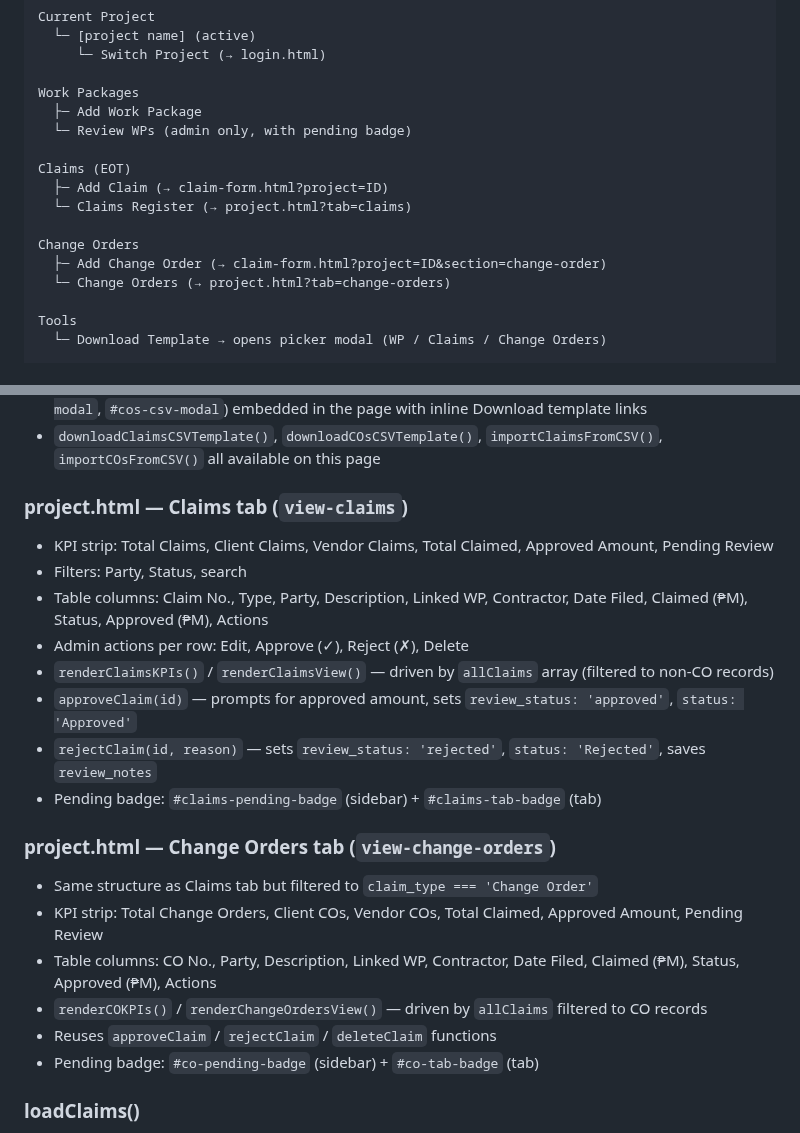
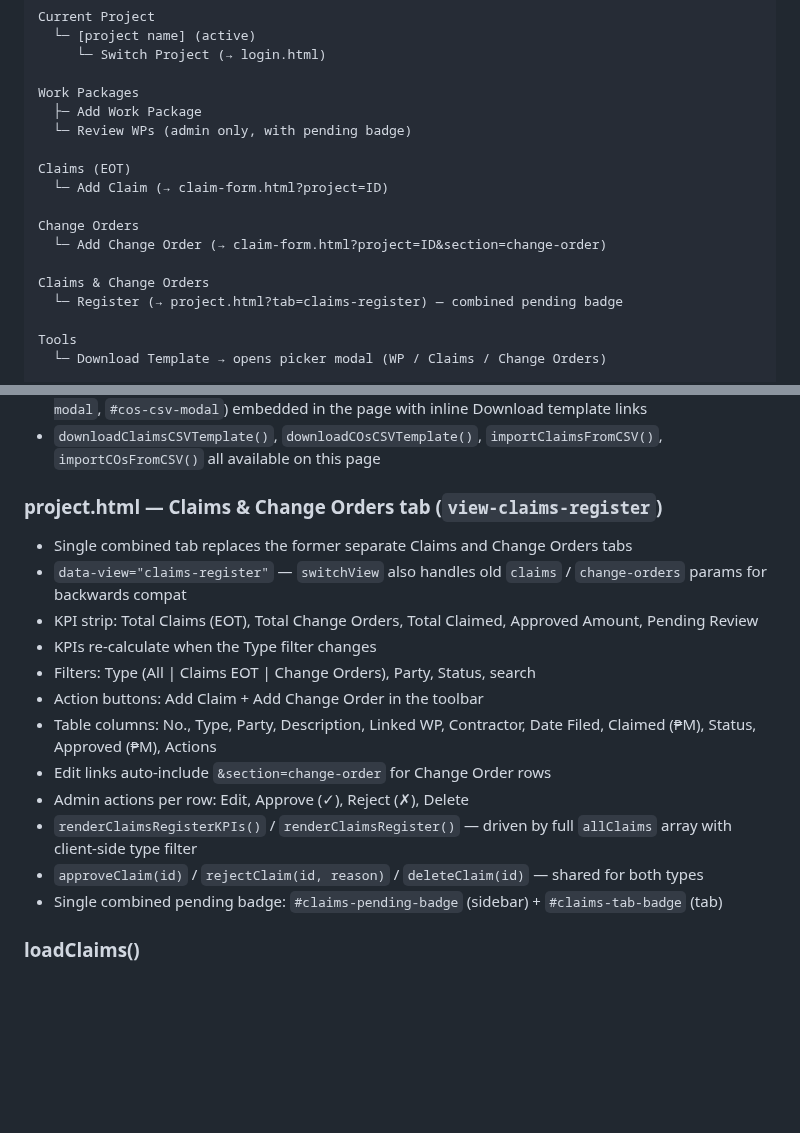
Before and after one commit to PMODepartment/prc-app, a Markdown page: CLAUDE.md, 2 parts joined by grey strips. Drawn GitHub-style; blank space fills up the shorter version.

Commit message:
Update CLAUDE.md: consolidated claims register documentation

```diff
--- a/CLAUDE.md
+++ b/CLAUDE.md
@@ -123,12 +123,13 @@ Work Packages
   └─ Review WPs (admin only, with pending badge)
 
 Claims (EOT)
-  ├─ Add Claim (→ claim-form.html?project=ID)
-  └─ Claims Register (→ project.html?tab=claims)
+  └─ Add Claim (→ claim-form.html?project=ID)
 
 Change Orders
-  ├─ Add Change Order (→ claim-form.html?project=ID&section=change-order)
-  └─ Change Orders (→ project.html?tab=change-orders)
+  └─ Add Change Order (→ claim-form.html?project=ID&section=change-order)
+
+Claims & Change Orders
+  └─ Register (→ project.html?tab=claims-register) — combined pending badge
 
 Tools
   └─ Download Template → opens picker modal (WP / Claims / Change Orders)
@@ -270,23 +271,19 @@ Claims and Change Orders share the `claims` Supabase table, distinguished by `cl
 - CSV Template and Import from CSV buttons in sidebar for both sections; import modals (`#claims-csv-modal`, `#cos-csv-modal`) embedded in the page with inline Download template links
 - `downloadClaimsCSVTemplate()`, `downloadCOsCSVTemplate()`, `importClaimsFromCSV()`, `importCOsFromCSV()` all available on this page
 
-### project.html — Claims tab (`view-claims`)
-- KPI strip: Total Claims, Client Claims, Vendor Claims, Total Claimed, Approved Amount, Pending Review
-- Filters: Party, Status, search
-- Table columns: Claim No., Type, Party, Description, Linked WP, Contractor, Date Filed, Claimed (₱M), Status, Approved (₱M), Actions
+### project.html — Claims & Change Orders tab (`view-claims-register`)
+- Single combined tab replaces the former separate Claims and Change Orders tabs
+- `data-view="claims-register"` — `switchView` also handles old `claims` / `change-orders` params for backwards compat
+- KPI strip: Total Claims (EOT), Total Change Orders, Total Claimed, Approved Amount, Pending Review
+- KPIs re-calculate when the Type filter changes
+- Filters: Type (All | Claims EOT | Change Orders), Party, Status, search
+- Action buttons: Add Claim + Add Change Order in the toolbar
+- Table columns: No., Type, Party, Description, Linked WP, Contractor, Date Filed, Claimed (₱M), Status, Approved (₱M), Actions
+- Edit links auto-include `&section=change-order` for Change Order rows
 - Admin actions per row: Edit, Approve (✓), Reject (✗), Delete
-- `renderClaimsKPIs()` / `renderClaimsView()` — driven by `allClaims` array (filtered to non-CO records)
-- `approveClaim(id)` — prompts for approved amount, sets `review_status: 'approved'`, `status: 'Approved'`
-- `rejectClaim(id, reason)` — sets `review_status: 'rejected'`, `status: 'Rejected'`, saves `review_notes`
-- Pending badge: `#claims-pending-badge` (sidebar) + `#claims-tab-badge` (tab)
-
-### project.html — Change Orders tab (`view-change-orders`)
-- Same structure as Claims tab but filtered to `claim_type === 'Change Order'`
-- KPI strip: Total Change Orders, Client COs, Vendor COs, Total Claimed, Approved Amount, Pending Review
-- Table columns: CO No., Party, Description, Linked WP, Contractor, Date Filed, Claimed (₱M), Status, Approved (₱M), Actions
-- `renderCOKPIs()` / `renderChangeOrdersView()` — driven by `allClaims` filtered to CO records
-- Reuses `approveClaim` / `rejectClaim` / `deleteClaim` functions
-- Pending badge: `#co-pending-badge` (sidebar) + `#co-tab-badge` (tab)
+- `renderClaimsRegisterKPIs()` / `renderClaimsRegister()` — driven by full `allClaims` array with client-side type filter
+- `approveClaim(id)` / `rejectClaim(id, reason)` / `deleteClaim(id)` — shared for both types
+- Single combined pending badge: `#claims-pending-badge` (sidebar) + `#claims-tab-badge` (tab)
 
 ### loadClaims()
 Fetches all `claims` for the project from Supabase, populates `allClaims[]`, updates all badges, and calls `renderClaimsKPIs()` + `renderClaimsView()`. Called once on page load and after any approve/reject/delete action.
```
